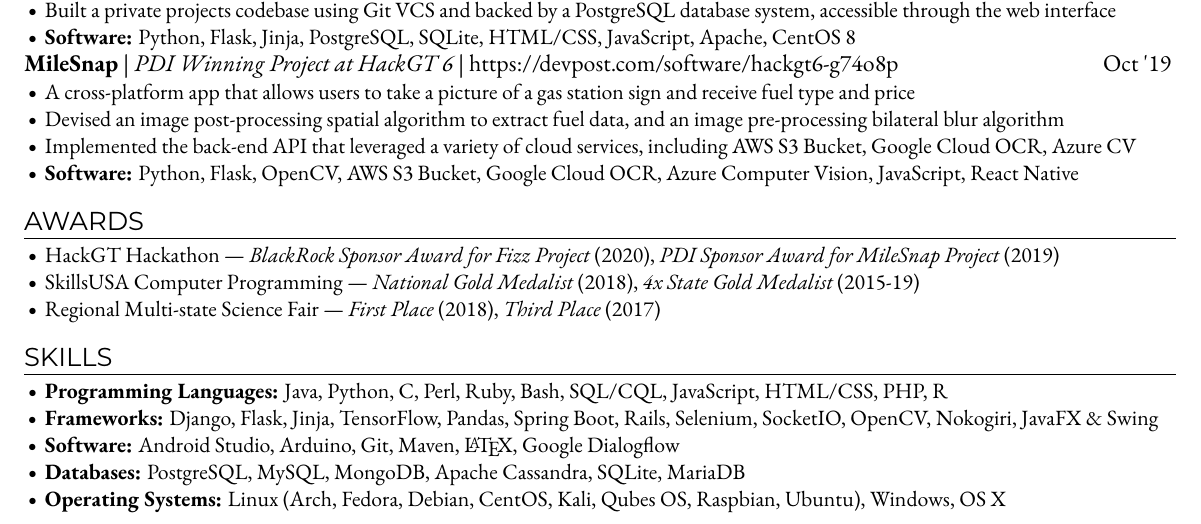
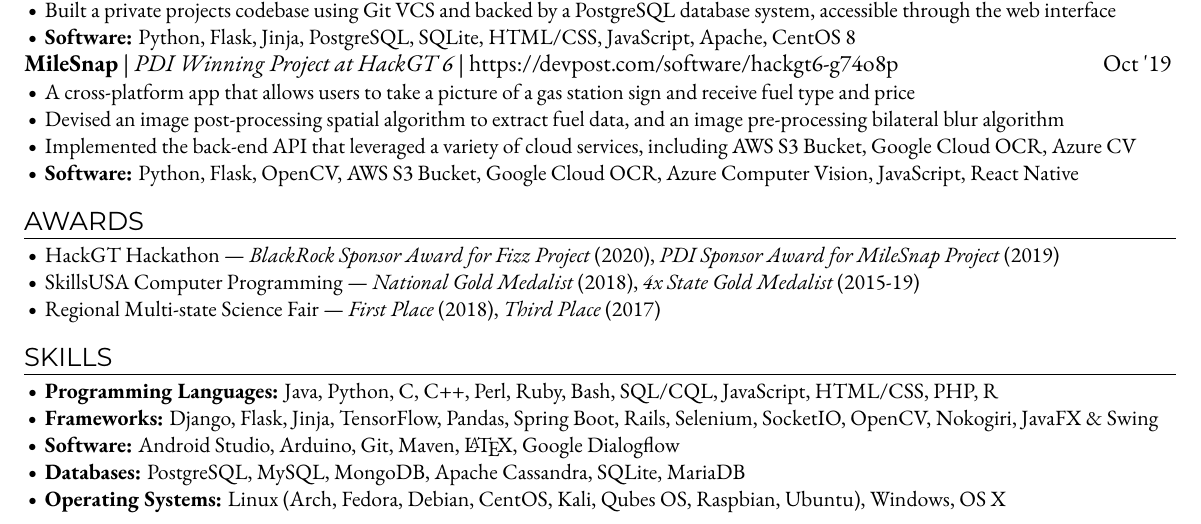
Before and after one commit to computer-geek64/website, a LaTeX CV (files/Resume.tex): part of the page, cut so that both start at the same text. Compiled offline with XeLaTeX; a missing font is replaced by an installed copy or a similar font.

Commit message:
Add files via upload

```diff
--- a/files/Resume.tex
+++ b/files/Resume.tex
@@ -403,7 +403,7 @@
   \begin{itemize}
     \item{
       {\ebgaramondbold{Programming Languages:}}
-      Java, Python, C, Perl, Ruby, Bash, SQL/CQL, JavaScript, HTML/CSS, PHP, R
+      Java, Python, C, C++, Perl, Ruby, Bash, SQL/CQL, JavaScript, HTML/CSS, PHP, R
     }
 
     \item{
```
Also changed, not shown: files/Resume.pdf.
